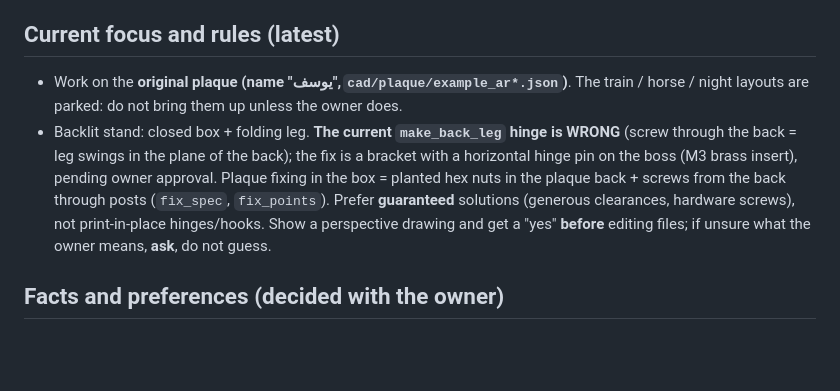
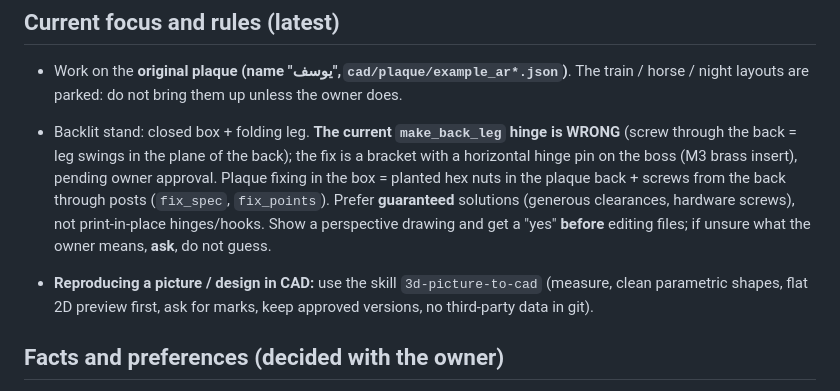
Before and after one commit to rabeaammoura-art/-sharpseek-api, a Markdown page: CLAUDE.md, the part around the change. Rendered like a GitHub page; blank space fills up the shorter version.

Commit message:
Add skill 3d-picture-to-cad (lessons from the wrench job) and point to it from CLAUDE.md
Co-Authored-By: Claude Sonnet 5.5 <noreply@anthropic.com>
Claude-Session: https://claude.ai/code/session_01WCFcYz8D5LyNPPxoMXWDbR

```diff
--- a/CLAUDE.md
+++ b/CLAUDE.md
@@ -24,6 +24,8 @@ The repo is **public** — never commit purchase prices, the price sheet, produc
 - Work on the **original plaque (name "يوسف", `cad/plaque/example_ar*.json`)**. The train / horse / night layouts are parked: do not bring them up unless the owner does.
 - Backlit stand: closed box + folding leg. **The current `make_back_leg` hinge is WRONG** (screw through the back = leg swings in the plane of the back); the fix is a bracket with a horizontal hinge pin on the boss (M3 brass insert), pending owner approval. Plaque fixing in the box = planted hex nuts in the plaque back + screws from the back through posts (`fix_spec`, `fix_points`). Prefer **guaranteed** solutions (generous clearances, hardware screws), not print-in-place hinges/hooks. Show a perspective drawing and get a "yes" **before** editing files; if unsure what the owner means, **ask**, do not guess.
 
+- **Reproducing a picture / design in CAD:** use the skill `3d-picture-to-cad` (measure, clean parametric shapes, flat 2D preview first, ask for marks, keep approved versions, no third-party data in git).
+
 ## Facts and preferences (decided with the owner)
 - **The printer (Bambu Lab H2D) has not arrived yet.** Nothing is print-tested. Never say "print a test" as if they could; prepare files and software checks.
 - Priorities: **print time matters more than cost**; no glue; no thicker base; avoid loose separate pieces; the owner likes things shown as images.
```
Also changed, not shown: 1 other file.
